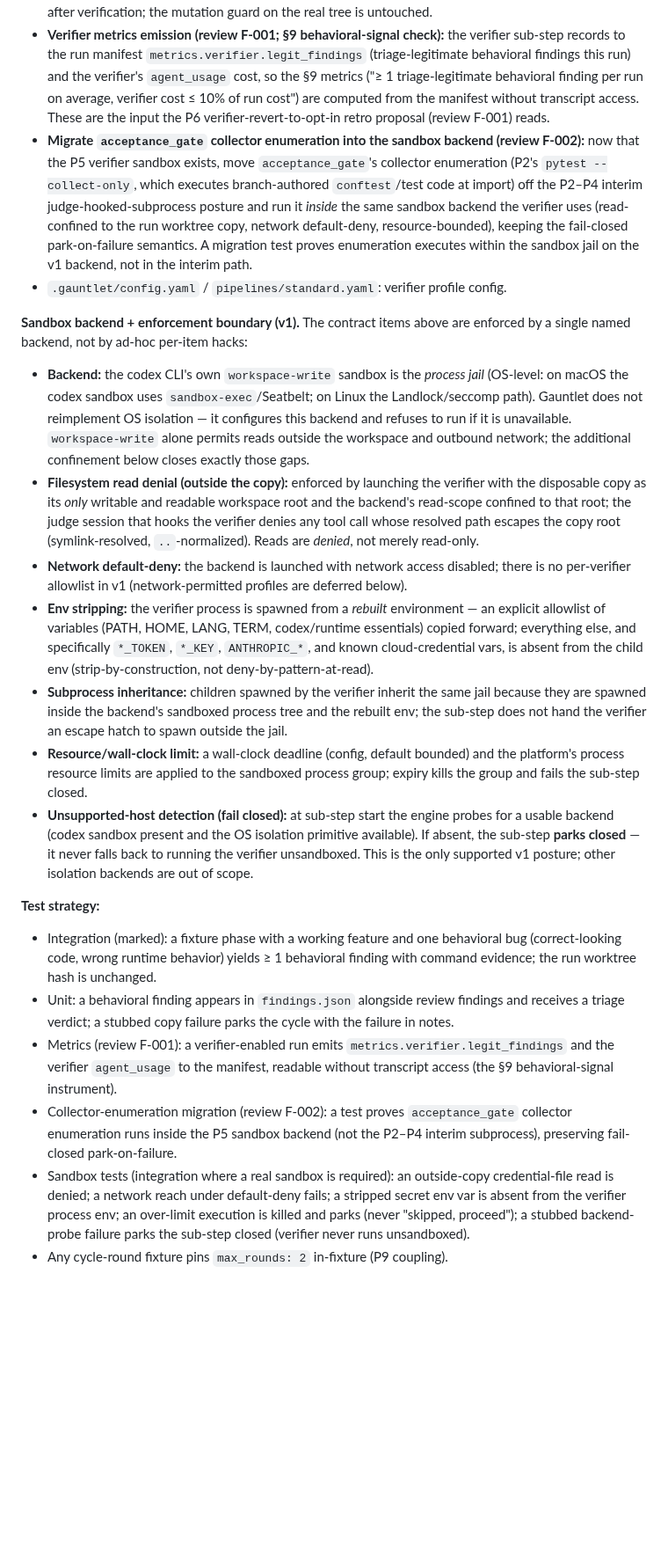
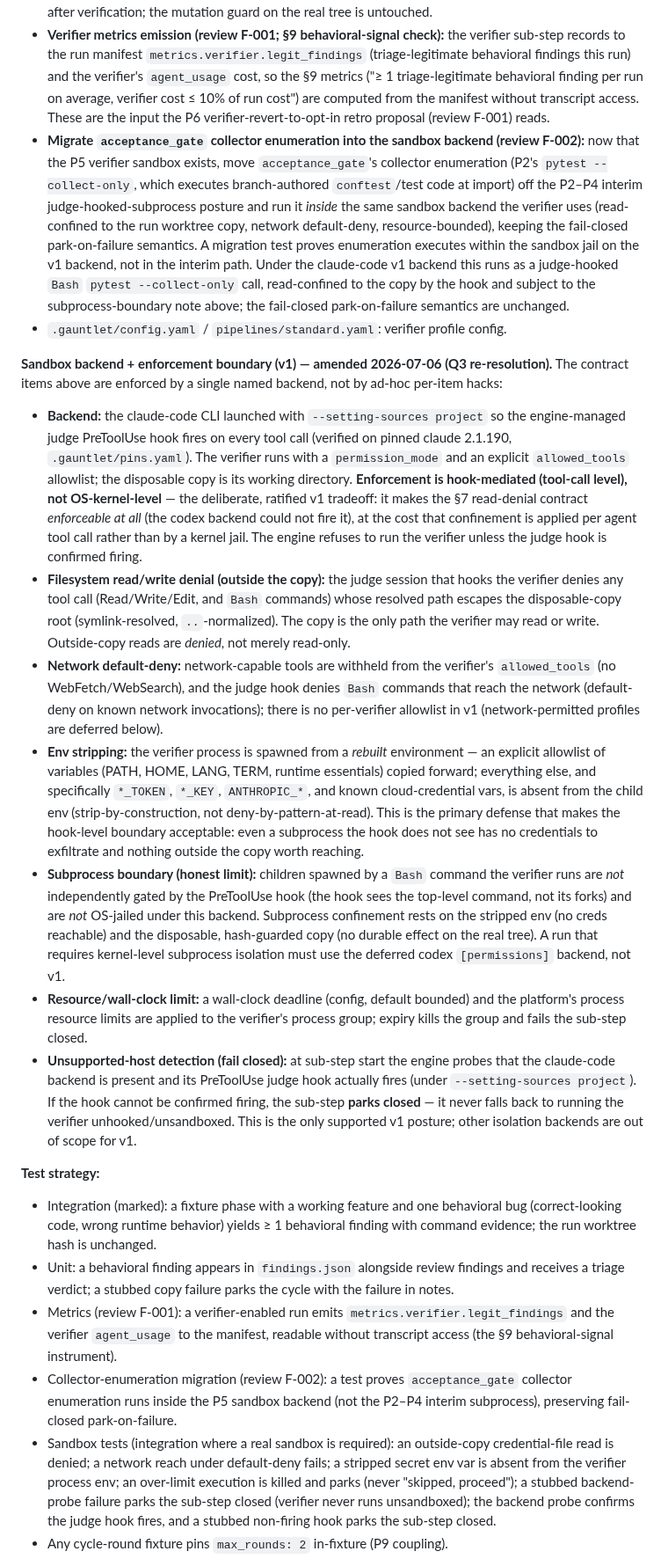
Before and after one commit to johnpletka/gauntlet, a Markdown page: runs/pipeline-effectiveness/plan.md, the part around one of its changes. Shown at 88% size. Rendered like a GitHub page; blank space fills up the shorter version.

Commit message:
plan: amend P5 §7 — re-resolve Q3 to claude-code verifier backend
Human-ratified amendment to the approved plan.md, resolving the P5
UPSTREAM CONFLICT the builder surfaced at implement.4.

Why: the approved v1 sandbox backend (codex `workspace-write`) is not
realizable on the pinned codex CLI — `codex exec` fires no PreToolUse
hooks, so §7's judge-enforced read-denial (items 1 & 4) is fail-open,
and `codex sandbox` needs an unprovisioned `[permissions]` profile.
Every backend fix necessarily amends §7, so this goes through the plan's
own change process rather than a builder --response.

What changed (§7 / P5):
- Q3 re-resolved: claude-code is the v1 verifier backend (its PreToolUse
  hooks make the §7 read-denial contract enforceable as written).
- Enforcement boundary rewritten and made honest: hook-mediated
  (tool-call level), not OS-kernel-level. Subprocess boundary limit
  documented — a Bash command's forked children are not hook-gated or
  OS-jailed; subprocess safety rests on the stripped env + disposable
  hash-guarded copy.
- Enumeration migration (P5-A7) now runs as a judge-hooked
  `pytest --collect-only` under claude-code, not `codex sandbox`.
- Unsupported-host probe checks the judge hook actually fires.
- Codex `[permissions]` OS-kernel backend recorded as a post-v1 deferral.

Ratification: human operator, 2026-07-06, with human-ratification-as-gate
(the amendment was reviewed and approved before this commit). Nothing
lands on main; this is a run-branch revision. Governs the resume of
implement.4.

```diff
--- a/runs/pipeline-effectiveness/plan.md
+++ b/runs/pipeline-effectiveness/plan.md
@@ -142,24 +144,24 @@ Dependency structure:
 - Fail closed (FR-2.3): copy-creation / sandbox-launch failure fails the sub-step and parks the cycle; never degrades to "skipped, proceed."
 - Sandbox contract enforced (FR-2.5, §7): read-only confinement to the disposable copy (outside-copy reads *denied*, not merely read-only), network default-deny, credential/secret env stripping (allowlist; `*_TOKEN`, `*_KEY`, `ANTHROPIC_*`, cloud creds removed), subprocess hook/sandbox inheritance, and a wall-clock/resource limit whose expiry fails the sub-step closed. The run worktree hash is unchanged after verification; the mutation guard on the real tree is untouched.
 - **Verifier metrics emission (review F-001; §9 behavioral-signal check):** the verifier sub-step records to the run manifest `metrics.verifier.legit_findings` (triage-legitimate behavioral findings this run) and the verifier's `agent_usage` cost, so the §9 metrics ("≥ 1 triage-legitimate behavioral finding per run on average, verifier cost ≤ 10% of run cost") are computed from the manifest without transcript access. These are the input the P6 verifier-revert-to-opt-in retro proposal (review F-001) reads.
-- **Migrate `acceptance_gate` collector enumeration into the sandbox backend (review F-002):** now that the P5 verifier sandbox exists, move `acceptance_gate`'s collector enumeration (P2's `pytest --collect-only`, which executes branch-authored `conftest`/test code at import) off the P2–P4 interim judge-hooked-subprocess posture and run it *inside* the same sandbox backend the verifier uses (read-confined to the run worktree copy, network default-deny, resource-bounded), keeping the fail-closed park-on-failure semantics. A migration test proves enumeration executes within the sandbox jail on the v1 backend, not in the interim path.
+- **Migrate `acceptance_gate` collector enumeration into the sandbox backend (review F-002):** now that the P5 verifier sandbox exists, move `acceptance_gate`'s collector enumeration (P2's `pytest --collect-only`, which executes branch-authored `conftest`/test code at import) off the P2–P4 interim judge-hooked-subprocess posture and run it *inside* the same sandbox backend the verifier uses (read-confined to the run worktree copy, network default-deny, resource-bounded), keeping the fail-closed park-on-failure semantics. A migration test proves enumeration executes within the sandbox jail on the v1 backend, not in the interim path. Under the claude-code v1 backend this runs as a judge-hooked `Bash` `pytest --collect-only` call, read-confined to the copy by the hook and subject to the subprocess-boundary note above; the fail-closed park-on-failure semantics are unchanged.
 - `.gauntlet/config.yaml` / `pipelines/standard.yaml`: verifier profile config.
 
-**Sandbox backend + enforcement boundary (v1).** The contract items above are enforced by a single named backend, not by ad-hoc per-item hacks:
-- **Backend:** the codex CLI's own `workspace-write` sandbox is the *process jail* (OS-level: on macOS the codex sandbox uses `sandbox-exec`/Seatbelt; on Linux the Landlock/seccomp path). Gauntlet does not reimplement OS isolation — it configures this backend and refuses to run if it is unavailable. `workspace-write` alone permits reads outside the workspace and outbound network; the additional confinement below closes exactly those gaps.
-- **Filesystem read denial (outside the copy):** enforced by launching the verifier with the disposable copy as its *only* writable and readable workspace root and the backend's read-scope confined to that root; the judge session that hooks the verifier denies any tool call whose resolved path escapes the copy root (symlink-resolved, `..`-normalized). Reads are *denied*, not merely read-only.
-- **Network default-deny:** the backend is launched with network access disabled; there is no per-verifier allowlist in v1 (network-permitted profiles are deferred below).
-- **Env stripping:** the verifier process is spawned from a *rebuilt* environment — an explicit allowlist of variables (PATH, HOME, LANG, TERM, codex/runtime essentials) copied forward; everything else, and specifically `*_TOKEN`, `*_KEY`, `ANTHROPIC_*`, and known cloud-credential vars, is absent from the child env (strip-by-construction, not deny-by-pattern-at-read).
-- **Subprocess inheritance:** children spawned by the verifier inherit the same jail because they are spawned inside the backend's sandboxed process tree and the rebuilt env; the sub-step does not hand the verifier an escape hatch to spawn outside the jail.
-- **Resource/wall-clock limit:** a wall-clock deadline (config, default bounded) and the platform's process resource limits are applied to the sandboxed process group; expiry kills the group and fails the sub-step closed.
-- **Unsupported-host detection (fail closed):** at sub-step start the engine probes for a usable backend (codex sandbox present and the OS isolation primitive available). If absent, the sub-step **parks closed** — it never falls back to running the verifier unsandboxed. This is the only supported v1 posture; other isolation backends are out of scope.
+**Sandbox backend + enforcement boundary (v1) — amended 2026-07-06 (Q3 re-resolution).** The contract items above are enforced by a single named backend, not by ad-hoc per-item hacks:
+- **Backend:** the claude-code CLI launched with `--setting-sources project` so the engine-managed judge PreToolUse hook fires on every tool call (verified on pinned claude 2.1.190, `.gauntlet/pins.yaml`). The verifier runs with a `permission_mode` and an explicit `allowed_tools` allowlist; the disposable copy is its working directory. **Enforcement is hook-mediated (tool-call level), not OS-kernel-level** — the deliberate, ratified v1 tradeoff: it makes the §7 read-denial contract *enforceable at all* (the codex backend could not fire it), at the cost that confinement is applied per agent tool call rather than by a kernel jail. The engine refuses to run the verifier unless the judge hook is confirmed firing.
+- **Filesystem read/write denial (outside the copy):** the judge session that hooks the verifier denies any tool call (Read/Write/Edit, and `Bash` commands) whose resolved path escapes the disposable-copy root (symlink-resolved, `..`-normalized). The copy is the only path the verifier may read or write. Outside-copy reads are *denied*, not merely read-only.
+- **Network default-deny:** network-capable tools are withheld from the verifier's `allowed_tools` (no WebFetch/WebSearch), and the judge hook denies `Bash` commands that reach the network (default-deny on known network invocations); there is no per-verifier allowlist in v1 (network-permitted profiles are deferred below).
+- **Env stripping:** the verifier process is spawned from a *rebuilt* environment — an explicit allowlist of variables (PATH, HOME, LANG, TERM, runtime essentials) copied forward; everything else, and specifically `*_TOKEN`, `*_KEY`, `ANTHROPIC_*`, and known cloud-credential vars, is absent from the child env (strip-by-construction, not deny-by-pattern-at-read). This is the primary defense that makes the hook-level boundary acceptable: even a subprocess the hook does not see has no credentials to exfiltrate and nothing outside the copy worth reaching.
+- **Subprocess boundary (honest limit):** children spawned by a `Bash` command the verifier runs are *not* independently gated by the PreToolUse hook (the hook sees the top-level command, not its forks) and are *not* OS-jailed under this backend. Subprocess confinement rests on the stripped env (no creds reachable) and the disposable, hash-guarded copy (no durable effect on the real tree). A run that requires kernel-level subprocess isolation must use the deferred codex `[permissions]` backend, not v1.
+- **Resource/wall-clock limit:** a wall-clock deadline (config, default bounded) and the platform's process resource limits are applied to the verifier's process group; expiry kills the group and fails the sub-step closed.
+- **Unsupported-host detection (fail closed):** at sub-step start the engine probes that the claude-code backend is present and its PreToolUse judge hook actually fires (under `--setting-sources project`). If the hook cannot be confirmed firing, the sub-step **parks closed** — it never falls back to running the verifier unhooked/unsandboxed. This is the only supported v1 posture; other isolation backends are out of scope for v1.
 
 **Test strategy:**
 - Integration (marked): a fixture phase with a working feature and one behavioral bug (correct-looking code, wrong runtime behavior) yields ≥ 1 behavioral finding with command evidence; the run worktree hash is unchanged.
 - Unit: a behavioral finding appears in `findings.json` alongside review findings and receives a triage verdict; a stubbed copy failure parks the cycle with the failure in notes.
 - Metrics (review F-001): a verifier-enabled run emits `metrics.verifier.legit_findings` and the verifier `agent_usage` to the manifest, readable without transcript access (the §9 behavioral-signal instrument).
 - Collector-enumeration migration (review F-002): a test proves `acceptance_gate` collector enumeration runs inside the P5 sandbox backend (not the P2–P4 interim subprocess), preserving fail-closed park-on-failure.
-- Sandbox tests (integration where a real sandbox is required): an outside-copy credential-file read is denied; a network reach under default-deny fails; a stripped secret env var is absent from the verifier process env; an over-limit execution is killed and parks (never "skipped, proceed"); a stubbed backend-probe failure parks the sub-step closed (verifier never runs unsandboxed).
+- Sandbox tests (integration where a real sandbox is required): an outside-copy credential-file read is denied; a network reach under default-deny fails; a stripped secret env var is absent from the verifier process env; an over-limit execution is killed and parks (never "skipped, proceed"); a stubbed backend-probe failure parks the sub-step closed (verifier never runs unsandboxed); the backend probe confirms the judge hook fires, and a stubbed non-firing hook parks the sub-step closed.
 - Any cycle-round fixture pins `max_rounds: 2` in-fixture (P9 coupling).
 
 **Exit criteria:** tests green (unit + local integration); the seeded behavioral-bug fixture yields a command-evidenced finding; every §7 sandbox item has a passing enforcement test on the v1 backend; an unsupported-host backend probe parks closed; run worktree hash unchanged; `metrics.verifier.legit_findings` + verifier cost readable from the manifest (review F-001); `acceptance_gate` collector enumeration migrated into the sandbox backend with a passing migration test (review F-002).
```
Also changed, not shown: other parts of runs/pipeline-effectiveness/plan.md (+4 -2 lines).
